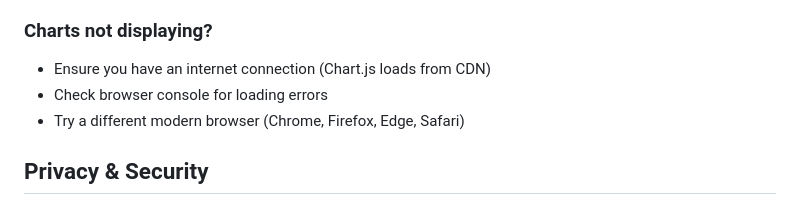
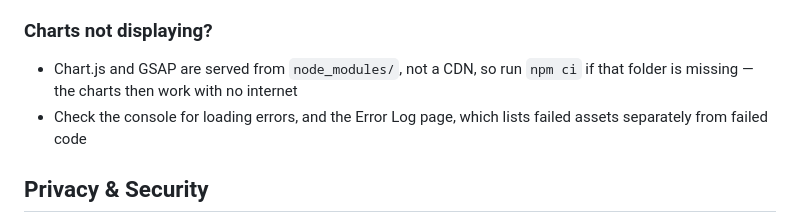
Before and after one commit to Richardnajem/instagram-analytics, a Markdown page: README.md, the part around the change. GitHub-like rendering.

Commit message:
Correct the stale chart troubleshooting note
Chart.js and GSAP are served from node_modules/, not a CDN, so the advice to
check the internet connection sent people the wrong way when the real cause is
a missing install. It now says to run npm ci and to check the Error Log page.

🤖 Generated with Codebuff
Co-Authored-By: Codebuff <noreply@codebuff.com>

```diff
--- a/README.md
+++ b/README.md
@@ -291,9 +291,10 @@ All data is stored locally in your browser using:
 3. Export data regularly to avoid loss
 
 ### Charts not displaying?
-- Ensure you have an internet connection (Chart.js loads from CDN)
-- Check browser console for loading errors
-- Try a different modern browser (Chrome, Firefox, Edge, Safari)
+- Chart.js and GSAP are served from `node_modules/`, not a CDN, so run
+  `npm ci` if that folder is missing — the charts then work with no internet
+- Check the console for loading errors, and the Error Log page, which lists
+  failed assets separately from failed code
 
 ## Privacy & Security
 
```
